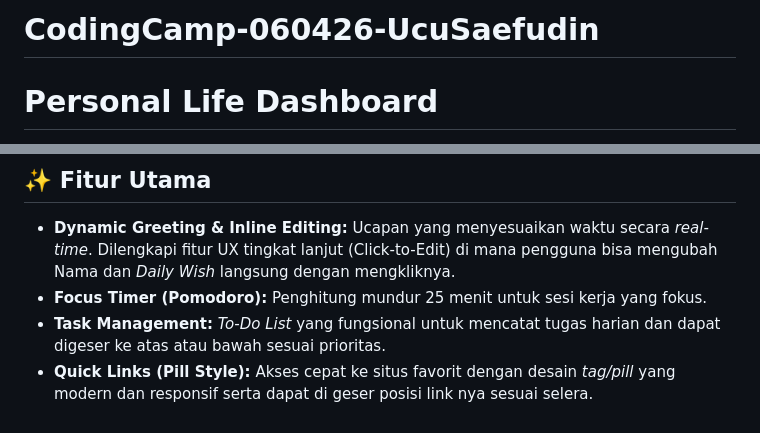
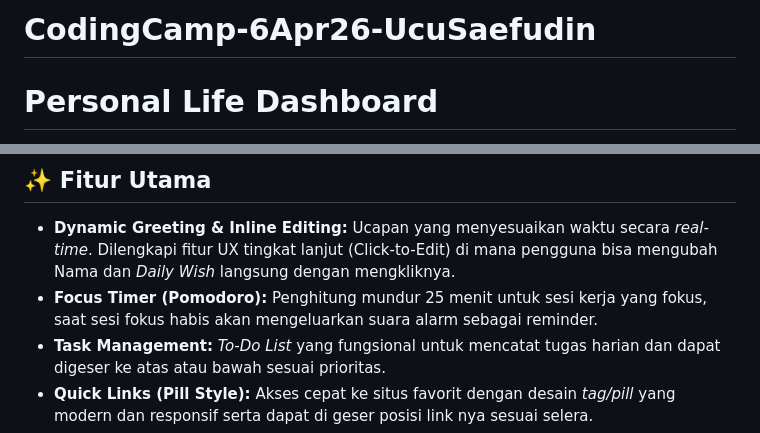
Before and after one commit to ucsaefudin-cell/CodingCamp-6Apr26-UcuSaefudin, a Markdown page: README.md, 2 parts joined by grey strips. GitHub-like rendering.

Commit message:
Update project title and Focus Timer details
Updated project title and enhanced Focus Timer description.

```diff
--- a/README.md
+++ b/README.md
@@ -1,11 +1,11 @@
-# CodingCamp-060426-UcuSaefudin
+# CodingCamp-6Apr26-UcuSaefudin
 # Personal Life Dashboard
 
 Sebuah *personal dashboard* berbasis web yang dirancang untuk meningkatkan produktivitas harian. Proyek ini dibangun dari nol dengan mematuhi aturan ketat: **murni menggunakan HTML, CSS, dan Vanilla JavaScript** tanpa *framework*, *library* eksternal, maupun API pihak ketiga. Seluruh data pengguna disimpan secara aman di perangkat menggunakan `localStorage`.
 
 ## ✨ Fitur Utama
 - **Dynamic Greeting & Inline Editing:** Ucapan yang menyesuaikan waktu secara *real-time*. Dilengkapi fitur UX tingkat lanjut (Click-to-Edit) di mana pengguna bisa mengubah Nama dan *Daily Wish* langsung dengan mengkliknya.
-- **Focus Timer (Pomodoro):** Penghitung mundur 25 menit untuk sesi kerja yang fokus.
+- **Focus Timer (Pomodoro):** Penghitung mundur 25 menit untuk sesi kerja yang fokus, saat sesi fokus habis akan mengeluarkan suara alarm sebagai reminder.
 - **Task Management:** *To-Do List* yang fungsional untuk mencatat tugas harian dan dapat digeser ke atas atau bawah sesuai prioritas.
 - **Quick Links (Pill Style):** Akses cepat ke situs favorit dengan desain *tag/pill* yang modern dan responsif serta dapat di geser posisi link nya sesuai selera.
 - **Motivational Quotes:** Menampilkan kutipan produktivitas kerja yang berganti secara dinamis setiap 1 menit.
```
